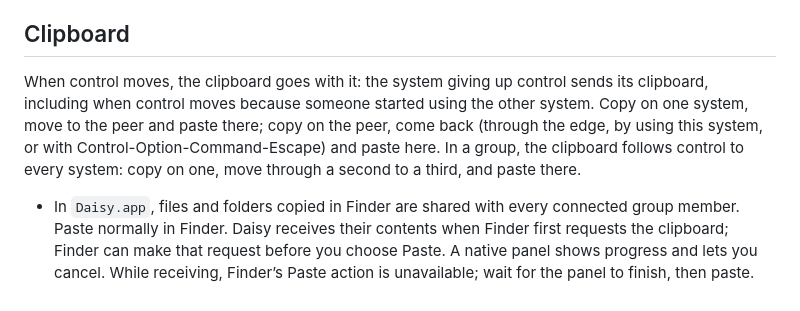
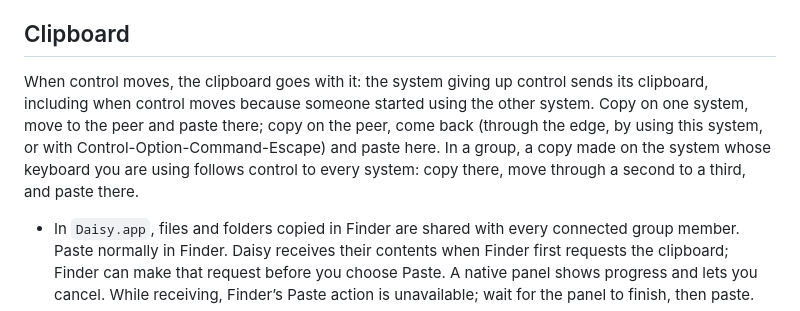
Before and after one commit to misfitdev/daisy, a Markdown page: docs/usage.md, the part around the change. Drawn GitHub-style.

Commit message:
docs: limit the group clipboard promise to copies made where you type

```diff
--- a/docs/usage.md
+++ b/docs/usage.md
@@ -56,7 +56,7 @@ link. Control-Option-Command-Escape remains the shortcut to take control back.
 
 ## Clipboard
 
-When control moves, the clipboard goes with it: the system giving up control sends its clipboard, including when control moves because someone started using the other system. Copy on one system, move to the peer and paste there; copy on the peer, come back (through the edge, by using this system, or with Control-Option-Command-Escape) and paste here. In a group, the clipboard follows control to every system: copy on one, move through a second to a third, and paste there.
+When control moves, the clipboard goes with it: the system giving up control sends its clipboard, including when control moves because someone started using the other system. Copy on one system, move to the peer and paste there; copy on the peer, come back (through the edge, by using this system, or with Control-Option-Command-Escape) and paste here. In a group, a copy made on the system whose keyboard you are using follows control to every system: copy there, move through a second to a third, and paste there.
 
 - In `Daisy.app`, files and folders copied in Finder are shared with every connected group member. Paste normally in Finder. Daisy receives their contents when Finder first requests the clipboard; Finder can make that request before you choose Paste. A native panel shows progress and lets you cancel. While receiving, Finder’s Paste action is unavailable; wait for the panel to finish, then paste.
 - Pending file offers expire after 15 seconds without activity. Copy the files again if the offer expires. Copying something else or receiving a newer offer replaces the offer; transfers already running may finish.
```
